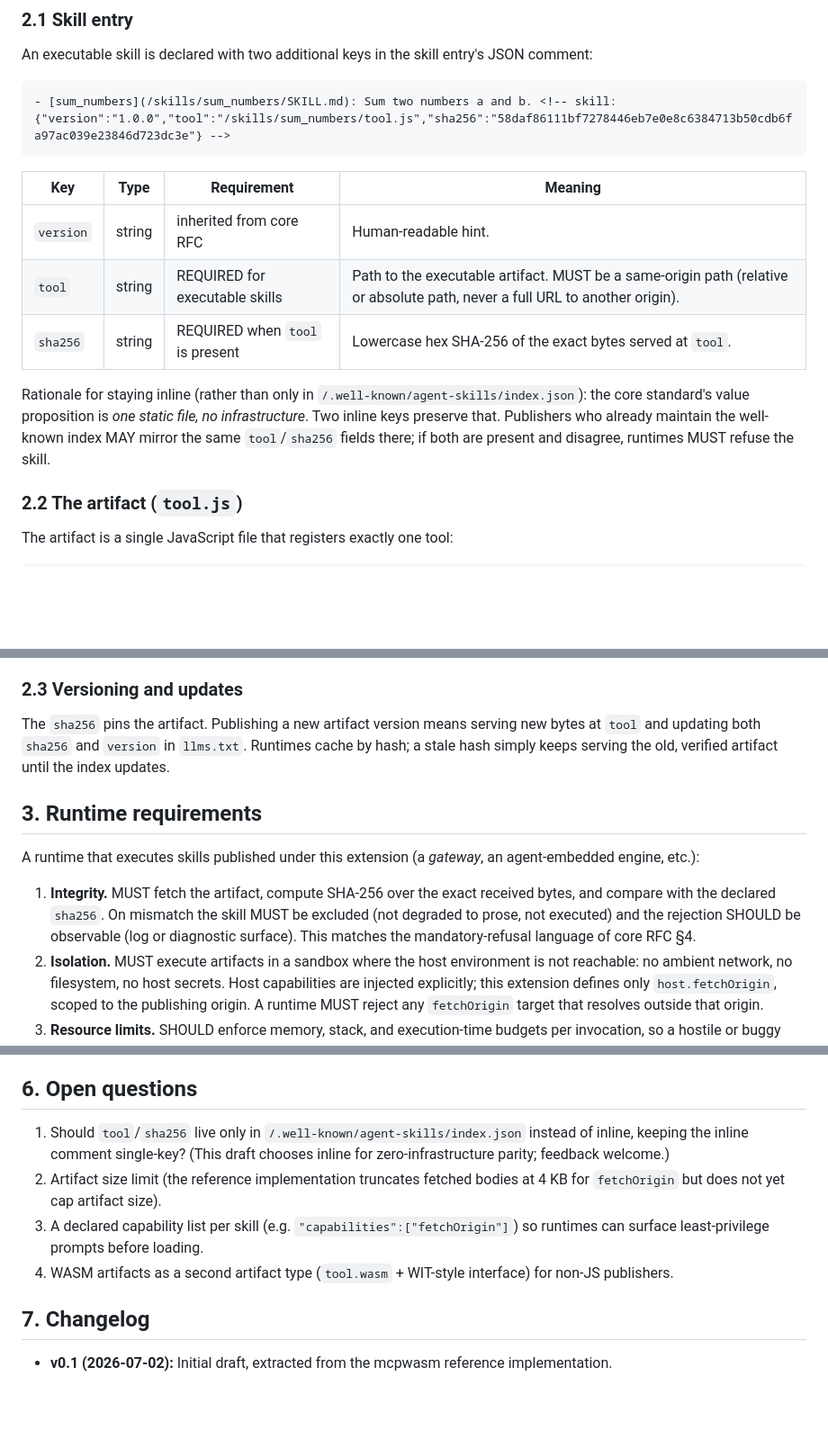
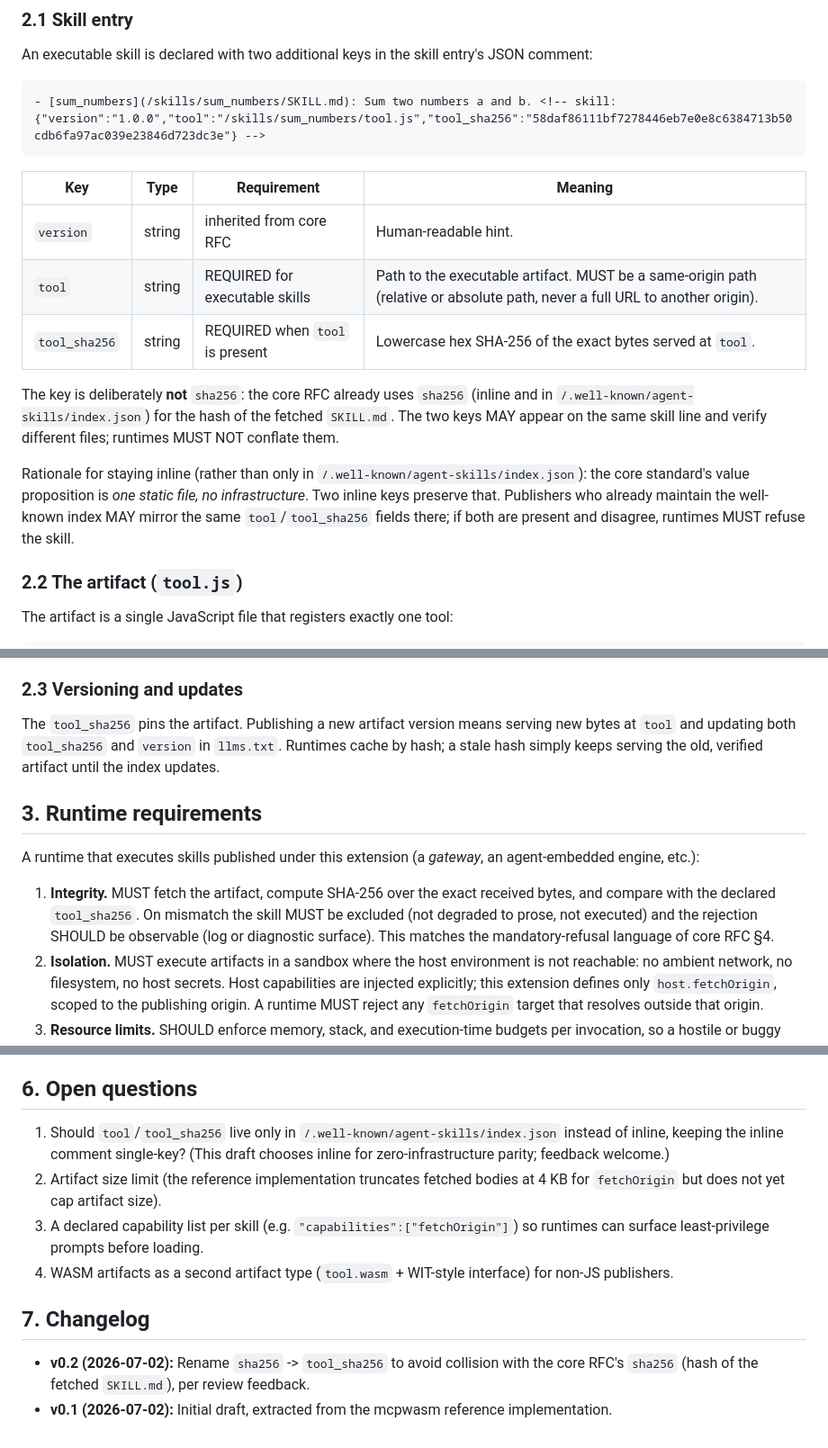
Before and after one commit to MauricioPerera/llms-txt-skills, a Markdown page: docs/ext-executable-skills.md, 3 parts joined by grey strips. Shown at 90% size. Drawn GitHub-style; blank space fills up the shorter version.

Commit message:
ext-executable-skills v0.2: rename sha256 -> tool_sha256 (collision with core RFC's SKILL.md hash), per review
Co-Authored-By: Claude Fable 5 <noreply@anthropic.com>

````diff
--- a/docs/ext-executable-skills.md
+++ b/docs/ext-executable-skills.md
@@ -26,16 +26,18 @@ Everything else — transport, agent UX, approval flows — remains governed by
 An executable skill is declared with two additional keys in the skill entry's JSON comment:
 
 ```markdown
-- [sum_numbers](/skills/sum_numbers/SKILL.md): Sum two numbers a and b. <!-- skill: {"version":"1.0.0","tool":"/skills/sum_numbers/tool.js","sha256":"58daf86111bf7278446eb7e0e8c6384713b50cdb6fa97ac039e23846d723dc3e"} -->
+- [sum_numbers](/skills/sum_numbers/SKILL.md): Sum two numbers a and b. <!-- skill: {"version":"1.0.0","tool":"/skills/sum_numbers/tool.js","tool_sha256":"58daf86111bf7278446eb7e0e8c6384713b50cdb6fa97ac039e23846d723dc3e"} -->
 ```
 
 | Key      | Type   | Requirement | Meaning |
 |----------|--------|-------------|---------|
 | `version`| string | inherited from core RFC | Human-readable hint. |
 | `tool`   | string | REQUIRED for executable skills | Path to the executable artifact. MUST be a same-origin path (relative or absolute path, never a full URL to another origin). |
-| `sha256` | string | REQUIRED when `tool` is present | Lowercase hex SHA-256 of the exact bytes served at `tool`. |
+| `tool_sha256` | string | REQUIRED when `tool` is present | Lowercase hex SHA-256 of the exact bytes served at `tool`. |
 
-Rationale for staying inline (rather than only in `/.well-known/agent-skills/index.json`): the core standard's value proposition is *one static file, no infrastructure*. Two inline keys preserve that. Publishers who already maintain the well-known index MAY mirror the same `tool`/`sha256` fields there; if both are present and disagree, runtimes MUST refuse the skill.
+The key is deliberately **not** `sha256`: the core RFC already uses `sha256` (inline and in `/.well-known/agent-skills/index.json`) for the hash of the fetched `SKILL.md`. The two keys MAY appear on the same skill line and verify different files; runtimes MUST NOT conflate them.
+
+Rationale for staying inline (rather than only in `/.well-known/agent-skills/index.json`): the core standard's value proposition is *one static file, no infrastructure*. Two inline keys preserve that. Publishers who already maintain the well-known index MAY mirror the same `tool`/`tool_sha256` fields there; if both are present and disagree, runtimes MUST refuse the skill.
 
 ### 2.2 The artifact (`tool.js`)
 
@@ -62,13 +64,13 @@ Contract:
 
 ### 2.3 Versioning and updates
 
-The `sha256` pins the artifact. Publishing a new artifact version means serving new bytes at `tool` and updating both `sha256` and `version` in `llms.txt`. Runtimes cache by hash; a stale hash simply keeps serving the old, verified artifact until the index updates.
+The `tool_sha256` pins the artifact. Publishing a new artifact version means serving new bytes at `tool` and updating both `tool_sha256` and `version` in `llms.txt`. Runtimes cache by hash; a stale hash simply keeps serving the old, verified artifact until the index updates.
 
 ## 3. Runtime requirements
 
 A runtime that executes skills published under this extension (a *gateway*, an agent-embedded engine, etc.):
 
-1. **Integrity.** MUST fetch the artifact, compute SHA-256 over the exact received bytes, and compare with the declared `sha256`. On mismatch the skill MUST be excluded (not degraded to prose, not executed) and the rejection SHOULD be observable (log or diagnostic surface). This matches the mandatory-refusal language of core RFC §4.
+1. **Integrity.** MUST fetch the artifact, compute SHA-256 over the exact received bytes, and compare with the declared `tool_sha256`. On mismatch the skill MUST be excluded (not degraded to prose, not executed) and the rejection SHOULD be observable (log or diagnostic surface). This matches the mandatory-refusal language of core RFC §4.
 2. **Isolation.** MUST execute artifacts in a sandbox where the host environment is not reachable: no ambient network, no filesystem, no host secrets. Host capabilities are injected explicitly; this extension defines only `host.fetchOrigin`, scoped to the publishing origin. A runtime MUST reject any `fetchOrigin` target that resolves outside that origin.
 3. **Resource limits.** SHOULD enforce memory, stack, and execution-time budgets per invocation, so a hostile or buggy artifact cannot exhaust the runtime. (Reference implementation values: 64 MB memory, 1 MB stack, 2 s CPU deadline.)
 4. **Trust domain.** Artifacts from the *same origin* MAY share an execution context; artifacts from *different origins* MUST NOT. Runtimes SHOULD isolate per skill even within one origin (defense in depth).
@@ -94,11 +96,12 @@ The gateway demonstrates: discovery from `llms.txt`, per-skill SHA-256 verificat
 
 ## 6. Open questions
 
-1. Should `tool`/`sha256` live only in `/.well-known/agent-skills/index.json` instead of inline, keeping the inline comment single-key? (This draft chooses inline for zero-infrastructure parity; feedback welcome.)
+1. Should `tool`/`tool_sha256` live only in `/.well-known/agent-skills/index.json` instead of inline, keeping the inline comment single-key? (This draft chooses inline for zero-infrastructure parity; feedback welcome.)
 2. Artifact size limit (the reference implementation truncates fetched bodies at 4 KB for `fetchOrigin` but does not yet cap artifact size).
 3. A declared capability list per skill (e.g. `"capabilities":["fetchOrigin"]`) so runtimes can surface least-privilege prompts before loading.
 4. WASM artifacts as a second artifact type (`tool.wasm` + WIT-style interface) for non-JS publishers.
 
 ## 7. Changelog
 
+- **v0.2 (2026-07-02):** Rename `sha256` -> `tool_sha256` to avoid collision with the core RFC's `sha256` (hash of the fetched `SKILL.md`), per review feedback.
 - **v0.1 (2026-07-02):** Initial draft, extracted from the mcpwasm reference implementation.
````
Also changed, not shown: other parts of docs/ext-executable-skills.md (+2 -2 lines).
